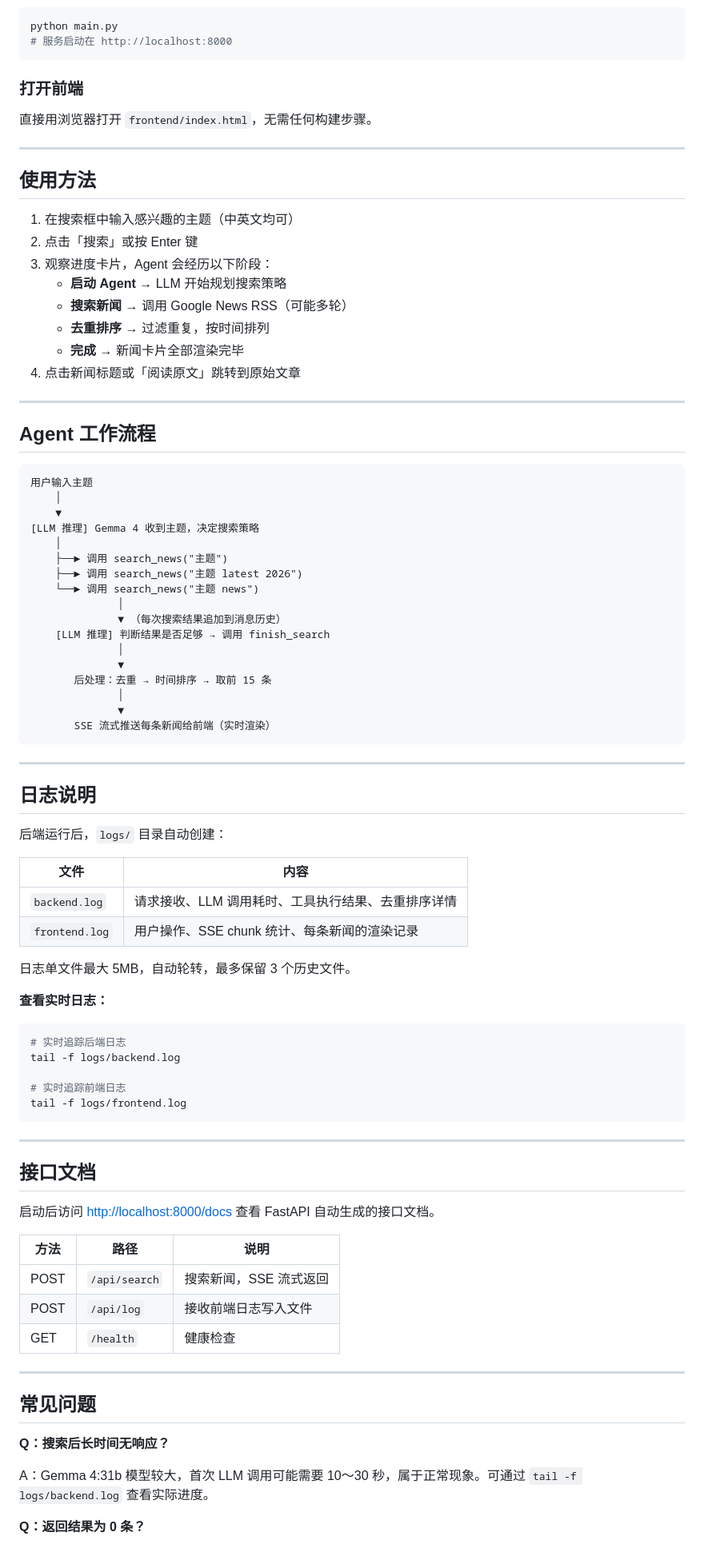
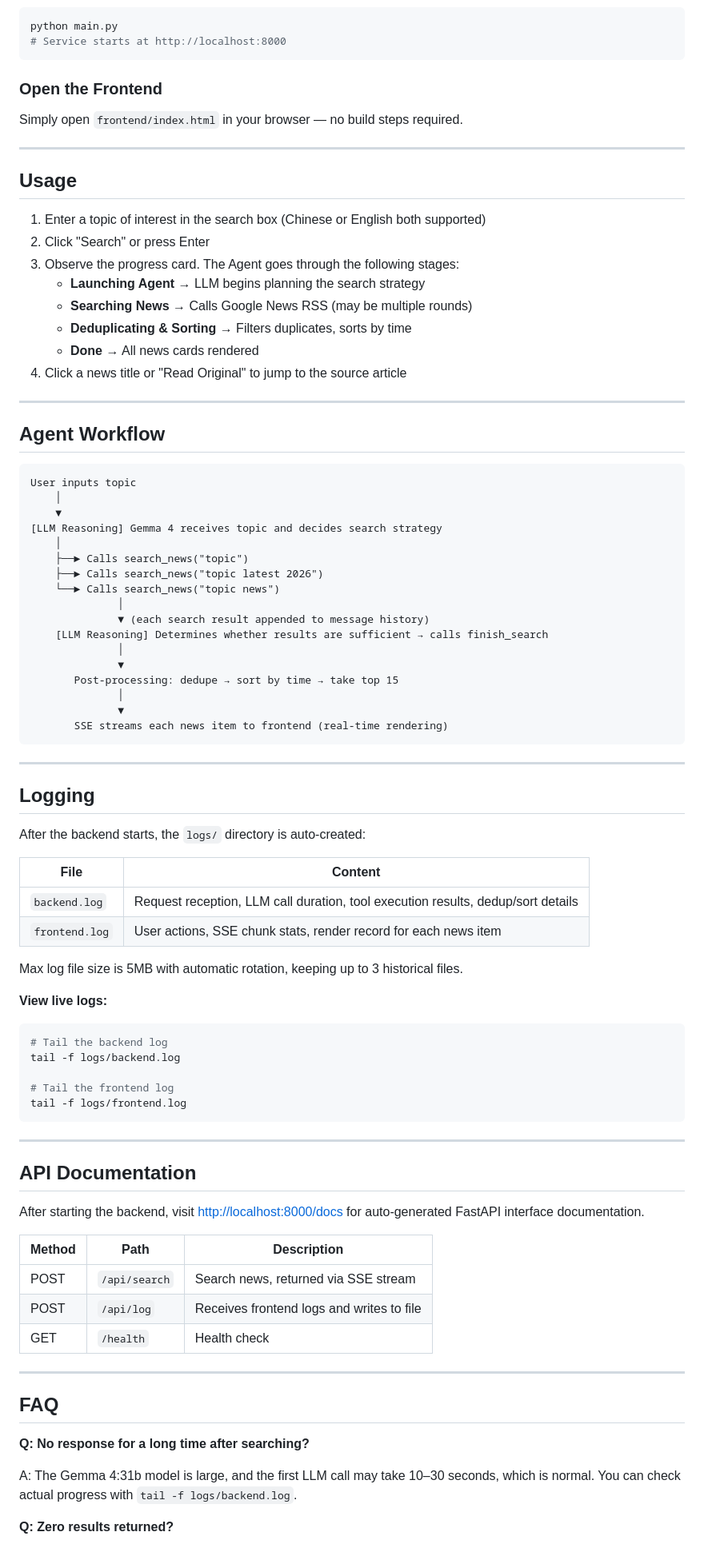
Before and after one commit to Yongtulu/Agent-Ollama-Gemma4-Mynews, a Markdown page: README.md, the part around one of its changes. Shown at 80% size. Drawn GitHub-style.

````diff
--- a/README.md
+++ b/README.md
@@ -80,91 +80,91 @@ pip install -r requirements.txt
 
 ```bash
 python main.py
-# 服务启动在 http://localhost:8000
+# Service starts at http://localhost:8000
 ```
 
-### 打开前端
+### Open the Frontend
 
-直接用浏览器打开 `frontend/index.html`，无需任何构建步骤。
+Simply open `frontend/index.html` in your browser — no build steps required.
 
 ---
 
-## 使用方法
+## Usage
 
-1. 在搜索框中输入感兴趣的主题（中英文均可）
-2. 点击「搜索」或按 Enter 键
-3. 观察进度卡片，Agent 会经历以下阶段：
-   - **启动 Agent** → LLM 开始规划搜索策略
-   - **搜索新闻** → 调用 Google News RSS（可能多轮）
-   - **去重排序** → 过滤重复，按时间排列
-   - **完成** → 新闻卡片全部渲染完毕
-4. 点击新闻标题或「阅读原文」跳转到原始文章
+1. Enter a topic of interest in the search box (Chinese or English both supported)
+2. Click "Search" or press Enter
+3. Observe the progress card. The Agent goes through the following stages:
+   - **Launching Agent** → LLM begins planning the search strategy
+   - **Searching News** → Calls Google News RSS (may be multiple rounds)
+   - **Deduplicating & Sorting** → Filters duplicates, sorts by time
+   - **Done** → All news cards rendered
+4. Click a news title or "Read Original" to jump to the source article
 
 ---
 
-## Agent 工作流程
+## Agent Workflow
 
 ```
-用户输入主题
+User inputs topic
     │
     ▼
-[LLM 推理] Gemma 4 收到主题，决定搜索策略
+[LLM Reasoning] Gemma 4 receives topic and decides search strategy
     │
-    ├──► 调用 search_news("主题")
-    ├──► 调用 search_news("主题 latest 2026")
-    └──► 调用 search_news("主题 news")
+    ├──► Calls search_news("topic")
+    ├──► Calls search_news("topic latest 2026")
+    └──► Calls search_news("topic news")
               │
-              ▼ （每次搜索结果追加到消息历史）
-    [LLM 推理] 判断结果是否足够 → 调用 finish_search
+              ▼ (each search result appended to message history)
+    [LLM Reasoning] Determines whether results are sufficient → calls finish_search
               │
               ▼
-       后处理：去重 → 时间排序 → 取前 15 条
+       Post-processing: dedupe → sort by time → take top 15
               │
               ▼
-       SSE 流式推送每条新闻给前端（实时渲染）
+       SSE streams each news item to frontend (real-time rendering)
 ```
 
 ---
 
-## 日志说明
+## Logging
 
-后端运行后，`logs/` 目录自动创建：
+After the backend starts, the `logs/` directory is auto-created:
 
-| 文件 | 内容 |
-|------|------|
-| `backend.log` | 请求接收、LLM 调用耗时、工具执行结果、去重排序详情 |
-| `frontend.log` | 用户操作、SSE chunk 统计、每条新闻的渲染记录 |
+| File | Content |
+|------|---------|
+| `backend.log` | Request reception, LLM call duration, tool execution results, dedup/sort details |
+| `frontend.log` | User actions, SSE chunk stats, render record for each news item |
 
-日志单文件最大 5MB，自动轮转，最多保留 3 个历史文件。
+Max log file size is 5MB with automatic rotation, keeping up to 3 historical files.
 
-**查看实时日志：**
+**View live logs:**
 ```bash
-# 实时追踪后端日志
+# Tail the backend log
 tail -f logs/backend.log
 
-# 实时追踪前端日志
+# Tail the frontend log
 tail -f logs/frontend.log
 ```
 
 ---
 
-## 接口文档
+## API Documentation
 
-启动后访问 [http://localhost:8000/docs](http://localhost:8000/docs) 查看 FastAPI 自动生成的接口文档。
+After starting the backend, visit [http://localhost:8000/docs](http://localhost:8000/docs) for auto-generated FastAPI interface documentation.
 
-| 方法 | 路径 | 说明 |
-|------|------|------|
-| POST | `/api/search` | 搜索新闻，SSE 流式返回 |
-| POST | `/api/log` | 接收前端日志写入文件 |
-| GET  | `/health` | 健康检查 |
+| Method | Path | Description |
+|--------|------|-------------|
+| POST | `/api/search` | Search news, returned via SSE stream |
+| POST | `/api/log` | Receives frontend logs and writes to file |
+| GET  | `/health` | Health check |
 
 ---
 
-## 常见问题
+## FAQ
 
-**Q：搜索后长时间无响应？**
+**Q: No response for a long time after searching?**
 
-A：Gemma 4:31b 模型较大，首次 LLM 调用可能需要 10～30 秒，属于正常现象。可通过 `tail -f logs/backend.log` 查看实际进度。
+A: The Gemma 4:31b model is large, and the first LLM call may take 10–30 seconds, which is normal. You can check actual progress with `tail -f logs/backend.log`.
 
-**Q：返回结果为 0 条？**
+**Q: Zero results returned?**
 
````
Also changed, not shown: other parts of README.md (+43 -43 lines).
